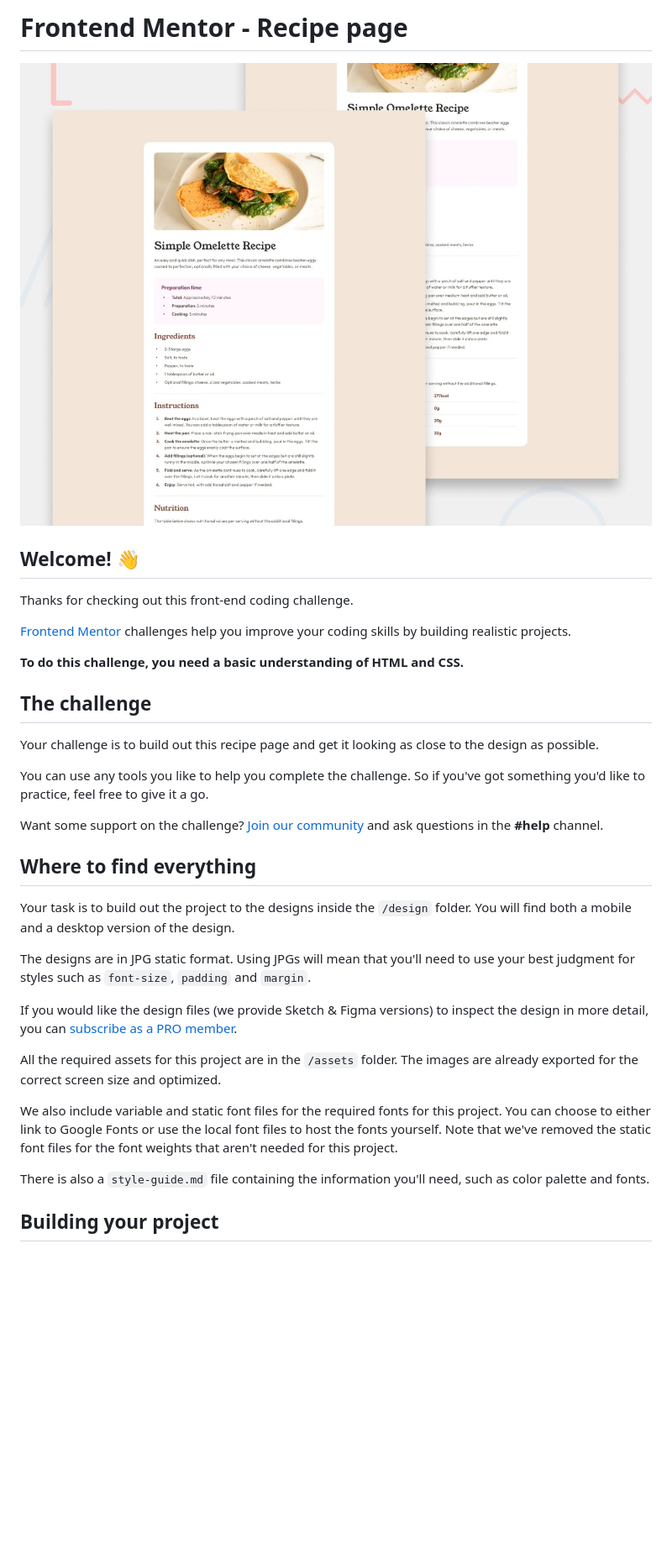
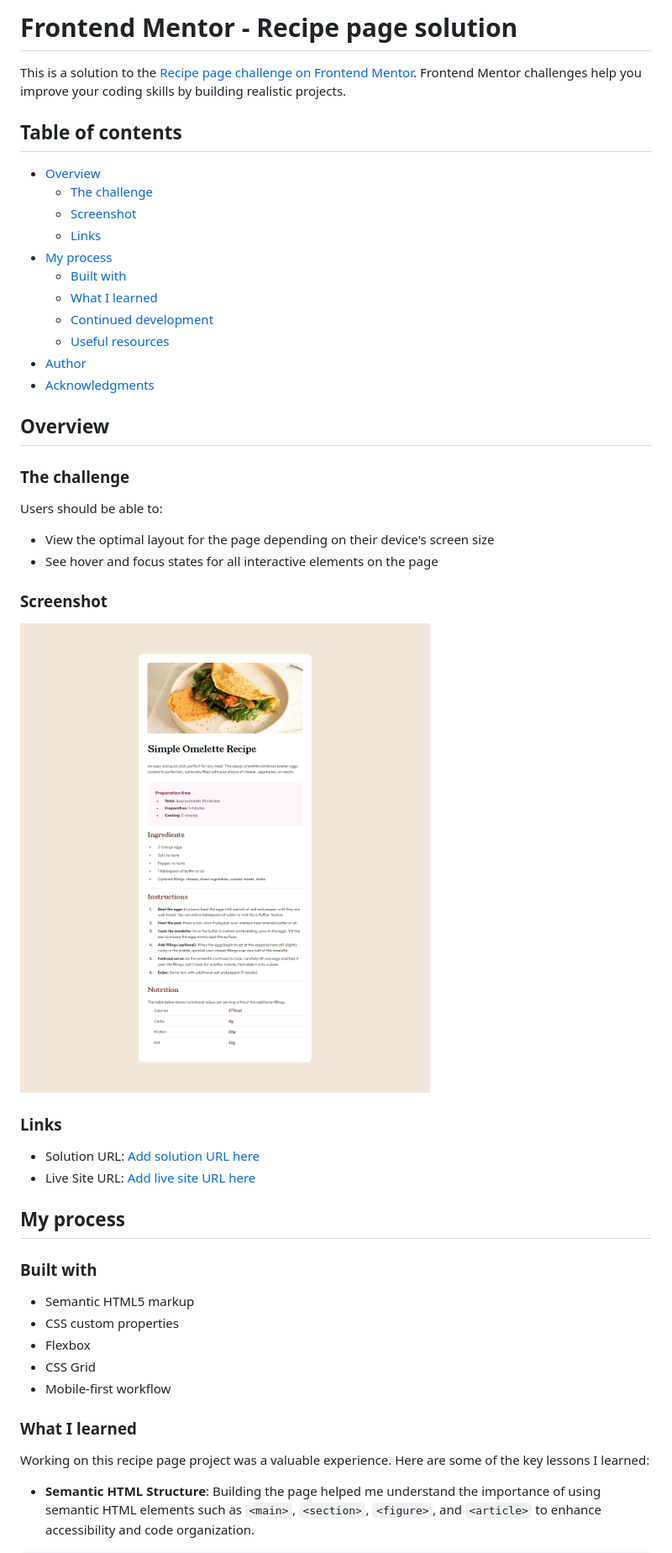
Before and after one commit to manuelcardoso5005/recipe-page-main, a Markdown page: README.md, the part around the change printed below. Shown: that part at 84% size. Rendered like a GitHub page; pictures changed too: preview.jpg (deleted), screenshot.jpg (added); blank space fills up the shorter version.

Commit message:
criando o readme

```diff
--- a/README.md
+++ b/README.md
@@ -1,36 +1,52 @@
-# Frontend Mentor - Recipe page
+# Frontend Mentor - Recipe page solution
 
-![Design preview for the Recipe page coding challenge](./preview.jpg)
+This is a solution to the [Recipe page challenge on Frontend Mentor](https://www.frontendmentor.io/challenges/recipe-page-KiTsR8QQKm). Frontend Mentor challenges help you improve your coding skills by building realistic projects.
 
-## Welcome! 👋
+## Table of contents
 
-Thanks for checking out this front-end coding challenge.
+- [Overview](#overview)
+  - [The challenge](#the-challenge)
+  - [Screenshot](#screenshot)
+  - [Links](#links)
+- [My process](#my-process)
+  - [Built with](#built-with)
+  - [What I learned](#what-i-learned)
+  - [Continued development](#continued-development)
+  - [Useful resources](#useful-resources)
+- [Author](#author)
+- [Acknowledgments](#acknowledgments)
 
-[Frontend Mentor](https://www.frontendmentor.io) challenges help you improve your coding skills by building realistic projects.
+## Overview
 
-**To do this challenge, you need a basic understanding of HTML and CSS.**
+### The challenge
 
-## The challenge
+Users should be able to:
 
-Your challenge is to build out this recipe page and get it looking as close to the design as possible.
+- View the optimal layout for the page depending on their device's screen size
+- See hover and focus states for all interactive elements on the page
 
-You can use any tools you like to help you complete the challenge. So if you've got something you'd like to practice, feel free to give it a go.
+### Screenshot
 
-Want some support on the challenge? [Join our community](https://www.frontendmentor.io/community) and ask questions in the **#help** channel.
+![Screenshot](./screenshot.jpg)
 
-## Where to find everything
+### Links
 
-Your task is to build out the project to the designs inside the `/design` folder. You will find both a mobile and a desktop version of the design.
+- Solution URL: [Add solution URL here](https://your-solution-url.com)
+- Live Site URL: [Add live site URL here](https://your-live-site-url.com)
 
-The designs are in JPG static format. Using JPGs will mean that you'll need to use your best judgment for styles such as `font-size`, `padding` and `margin`.
+## My process
 
-If you would like the design files (we provide Sketch & Figma versions) to inspect the design in more detail, you can [subscribe as a PRO member](https://www.frontendmentor.io/pro).
+### Built with
 
-All the required assets for this project are in the `/assets` folder. The images are already exported for the correct screen size and optimized.
+- Semantic HTML5 markup
+- CSS custom properties
+- Flexbox
+- CSS Grid
+- Mobile-first workflow
 
-We also include variable and static font files for the required fonts for this project. You can choose to either link to Google Fonts or use the local font files to host the fonts yourself. Note that we've removed the static font files for the font weights that aren't needed for this project.
+### What I learned
 
-There is also a `style-guide.md` file containing the information you'll need, such as color palette and fonts.
+Working on this recipe page project was a valuable experience. Here are some of the key lessons I learned:
 
-## Building your project
+- **Semantic HTML Structure**: Building the page helped me understand the importance of using semantic HTML elements such as `<main>`, `<section>`, `<figure>`, and `<article>` to enhance accessibility and code organization.
 
```
Also changed, not shown: other parts of README.md (+68 -32 lines), README-template.md (deleted, +0 -104 lines), style-guide.md (deleted, +0 -40 lines), design/desktop-design.jpg (deleted), design/mobile-design.jpg (deleted), 2 other files.
